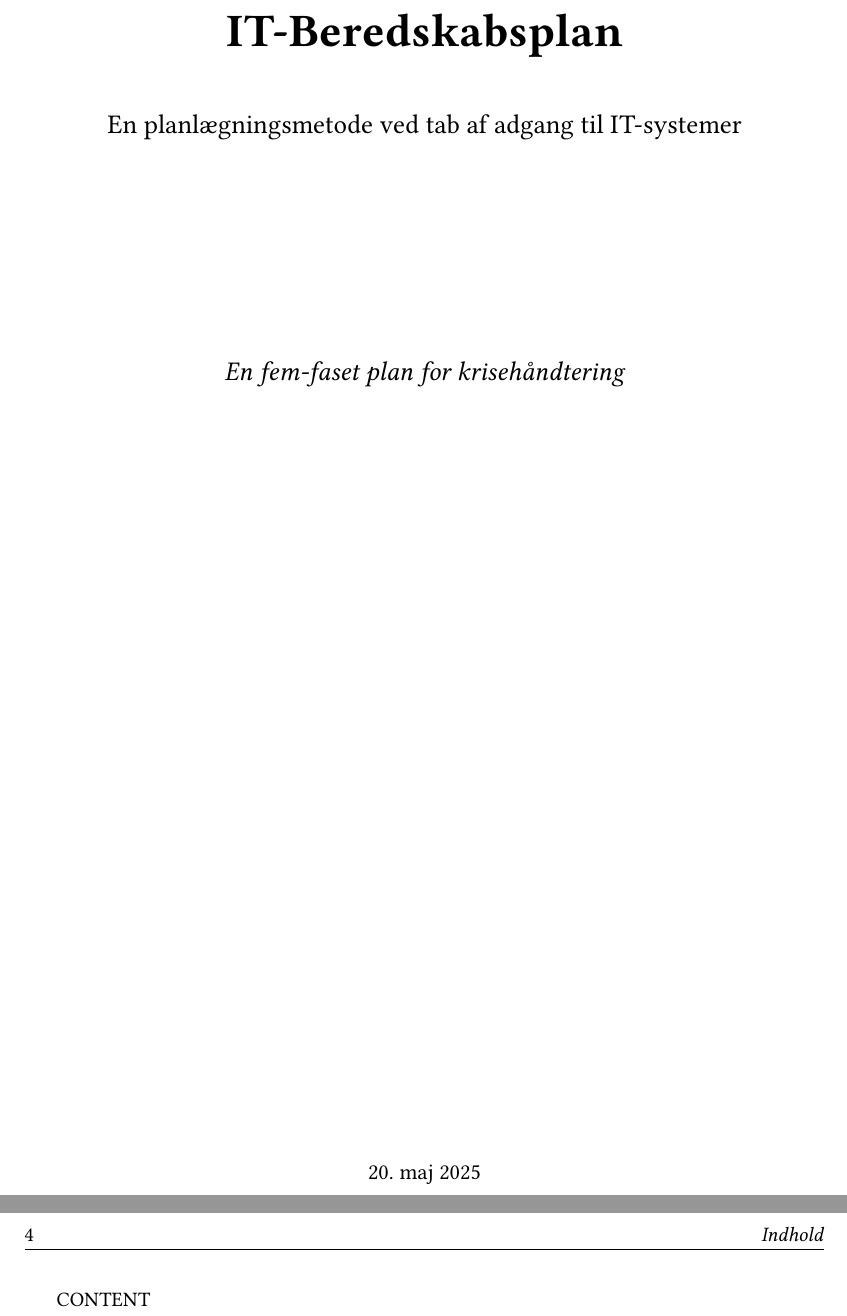
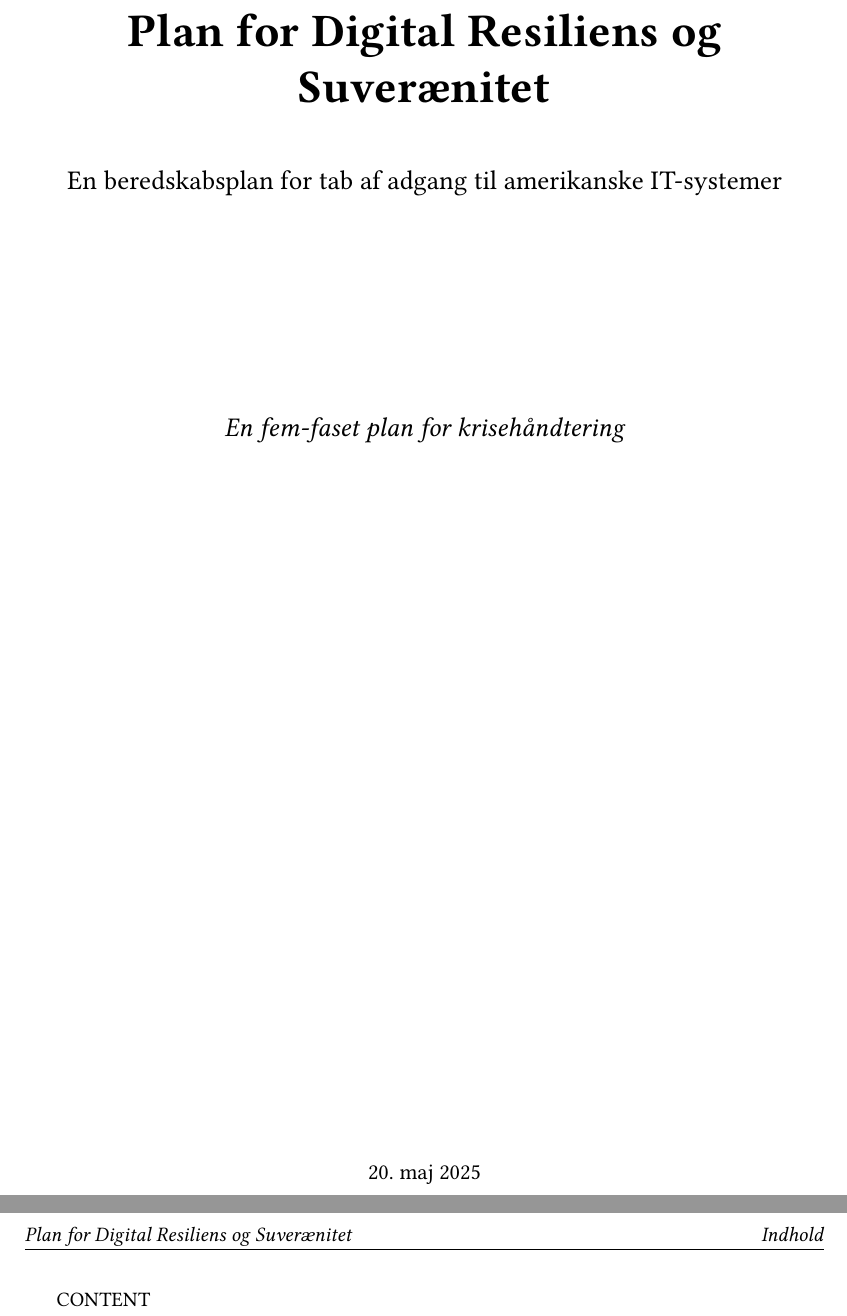
Before and after one commit to Reventlow/path-to-digital-sovereignty, a LaTeX book (LaTeX/template.tex): two parts of pages 1 and 4 of 4 before the commit and two parts of pages 1 and 3 of 3 after it, joined at a grey line, cut at the place of the change. Compiled offline with pdfLaTeX.

Commit message:
Improve LaTeX template: add document title macro, customize headers, and clean up Pandoc output * Changed document title to match the README.md title * Added `\doctitle` macro for reuse in metadata and headers * Switched to `oneside` document class option * Updated fancyhdr configuration: left header shows document title, right shows current chapter * Removed default chapter prefix from header with `\chaptermark` * Added `\def\tightlist{}` to suppress Pandoc warning on tight lists

```diff
--- a/LaTeX/template.tex
+++ b/LaTeX/template.tex
@@ -1,4 +1,6 @@
-\documentclass[a4paper,11pt]{book}
+\documentclass[a4paper,11pt,oneside]{book}
+
+\newcommand{\doctitle}{Plan for Digital Resiliens og Suverænitet}
 
 \usepackage[danish]{babel}  % Danish language support
 
@@ -16,6 +18,7 @@
 \usepackage{geometry}       % Page geometry
 \usepackage{graphicx}       % Images
 \usepackage{hyperref}       % Hyperlinks
+\selectlanguage{danish}
 \usepackage{xcolor}         % Colors
 \usepackage{titlesec}       % Title formatting
 \usepackage{enumitem}       % List customization
@@ -49,7 +52,7 @@
     urlcolor=accent,
     citecolor=secondary,
     pdfauthor={IT-Beredskab},
-    pdftitle={IT-Beredskabsplan},
+    pdftitle={\doctitle},
     pdfsubject={Beredskabsplan for IT-systemer},
     pdfkeywords={IT, beredskab, krise, planlægning}
 }
@@ -74,10 +77,12 @@
 % Headers and footers
 \pagestyle{fancy}
 \fancyhf{}
-\fancyhead[LE,RO]{\thepage}
-\fancyhead[RE]{\textit{\nouppercase{\leftmark}}}
-\fancyhead[LO]{\textit{\nouppercase{\rightmark}}}
-\renewcommand{\headrulewidth}{0.4pt}
+\fancyhead[L,L]{\textit{\doctitle}} % Left: document title
+\fancyhead[R,R]{\textit{\nouppercase{\leftmark}}}  % Right: chapter title
+\fancyfoot[C]{\thepage}
+% Remove line below if "Kapitel X. {chapter title}" is wanted
+\renewcommand{\chaptermark}[1]{\markboth{#1}{}}
+\renewcommand{\headrulewidth}{.4pt}
 \renewcommand{\footrulewidth}{0pt}
 
 % Box for important notes
@@ -114,6 +119,10 @@
     stringstyle=\color{accent}
 }
 
+% Undefines tightlist, which is defined by Pandoc when
+% not having blank lines between listitems in markdown
+\def\tightlist{}
+
 % Begin document
 \begin{document}
 
@@ -121,9 +130,9 @@
 \begin{titlepage}
     \centering
     \vspace*{2cm}
-    {\Huge\bfseries IT-Beredskabsplan\par}
+    {\Huge\bfseries \doctitle\par}
     \vspace{1cm}
-    {\Large En planlægningsmetode ved tab af adgang til IT-systemer\par}
+    {\Large En beredskabsplan for tab af adgang til amerikanske IT-systemer\par}
     \vspace{2cm}
 
     \vspace{2cm}
@@ -134,10 +143,12 @@
     {\large \today\par}
 \end{titlepage}
 
+\frontmatter
 % Table of contents
 \tableofcontents
 \newpage
 
+\mainmatter
 % Main content - will be replaced by the Python script
 {{CONTENT}}
 
```
